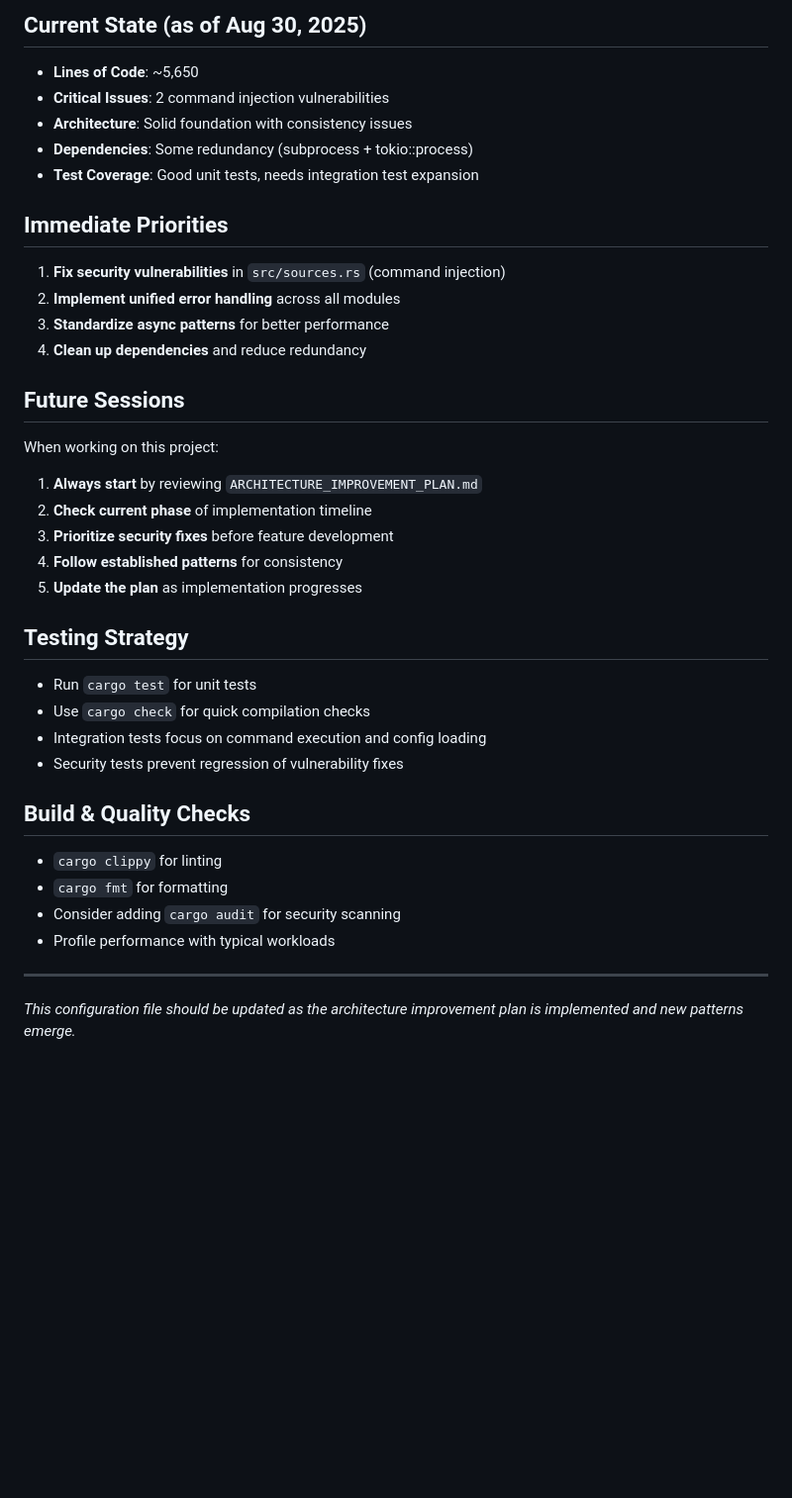
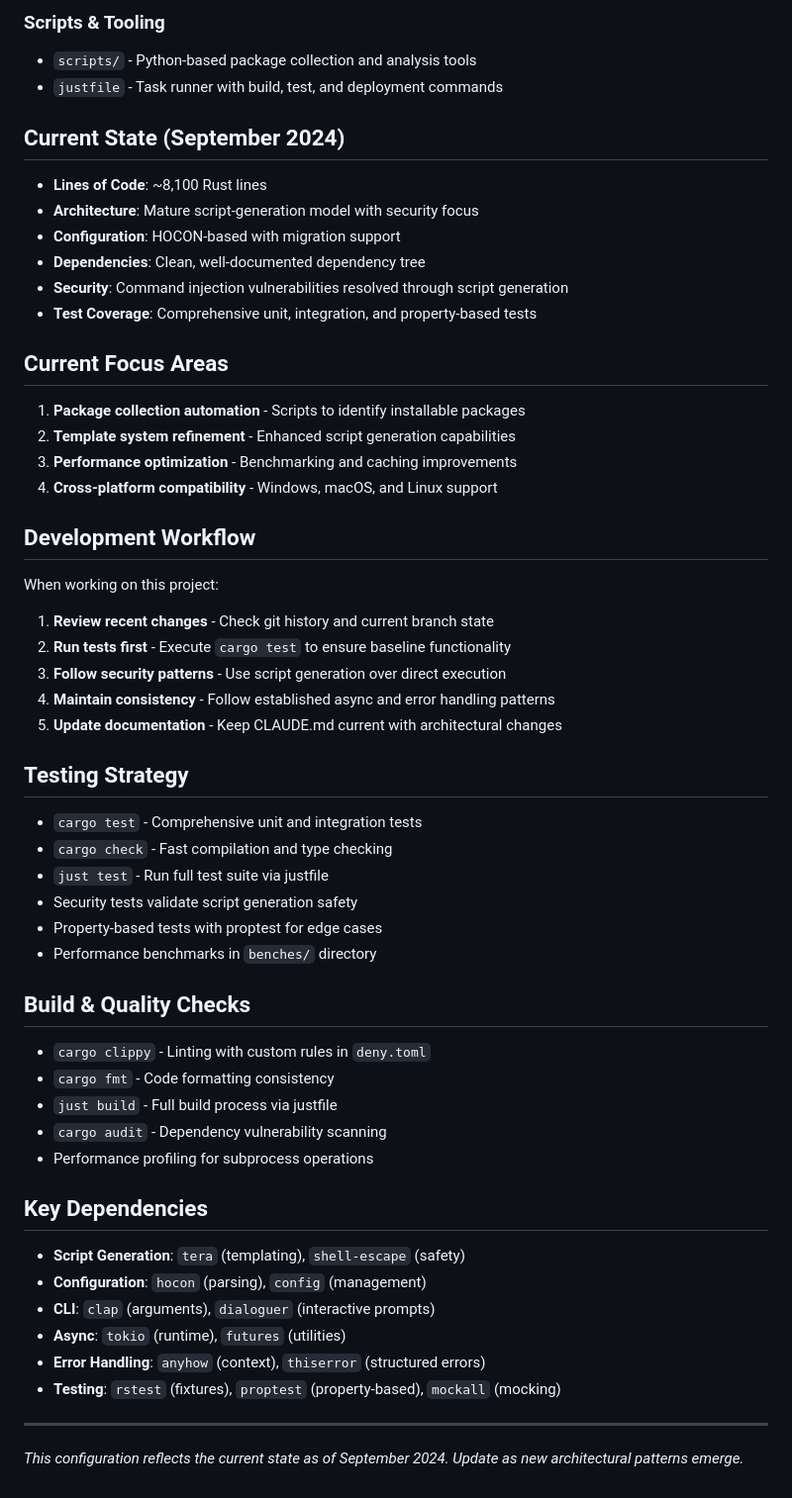
Before and after one commit to tylerbutler/santa, a Markdown page: CLAUDE.md, the part around one of its changes. Shown at 99% size. Drawn GitHub-style; blank space fills up the shorter version.

Commit message:
docs: update project memory to reflect current architecture

```diff
--- a/CLAUDE.md
+++ b/CLAUDE.md
@@ -60,36 +67,52 @@ This file contains a comprehensive architectural review and improvement roadmap
 
-## Current State (as of Aug 30, 2025)
-- **Lines of Code**: ~5,650
-- **Critical Issues**: 2 command injection vulnerabilities
-- **Architecture**: Solid foundation with consistency issues
-- **Dependencies**: Some redundancy (subprocess + tokio::process)
-- **Test Coverage**: Good unit tests, needs integration test expansion
+### Scripts & Tooling
+- `scripts/` - Python-based package collection and analysis tools
+- `justfile` - Task runner with build, test, and deployment commands
 
-## Immediate Priorities
-1. **Fix security vulnerabilities** in `src/sources.rs` (command injection)
-2. **Implement unified error handling** across all modules
-3. **Standardize async patterns** for better performance
-4. **Clean up dependencies** and reduce redundancy
+## Current State (September 2024)
+- **Lines of Code**: ~8,100 Rust lines
+- **Architecture**: Mature script-generation model with security focus
+- **Configuration**: HOCON-based with migration support
+- **Dependencies**: Clean, well-documented dependency tree
+- **Security**: Command injection vulnerabilities resolved through script generation
+- **Test Coverage**: Comprehensive unit, integration, and property-based tests
 
-## Future Sessions
+## Current Focus Areas
+1. **Package collection automation** - Scripts to identify installable packages
+2. **Template system refinement** - Enhanced script generation capabilities
+3. **Performance optimization** - Benchmarking and caching improvements
+4. **Cross-platform compatibility** - Windows, macOS, and Linux support
+
+## Development Workflow
 When working on this project:
-1. **Always start** by reviewing `ARCHITECTURE_IMPROVEMENT_PLAN.md`
-2. **Check current phase** of implementation timeline
-3. **Prioritize security fixes** before feature development
-4. **Follow established patterns** for consistency
-5. **Update the plan** as implementation progresses
+1. **Review recent changes** - Check git history and current branch state
+2. **Run tests first** - Execute `cargo test` to ensure baseline functionality
+3. **Follow security patterns** - Use script generation over direct execution
+4. **Maintain consistency** - Follow established async and error handling patterns
+5. **Update documentation** - Keep CLAUDE.md current with architectural changes
 
 ## Testing Strategy
-- Run `cargo test` for unit tests
-- Use `cargo check` for quick compilation checks
-- Integration tests focus on command execution and config loading
-- Security tests prevent regression of vulnerability fixes
+- `cargo test` - Comprehensive unit and integration tests
+- `cargo check` - Fast compilation and type checking
+- `just test` - Run full test suite via justfile
+- Security tests validate script generation safety
+- Property-based tests with proptest for edge cases
+- Performance benchmarks in `benches/` directory
 
 ## Build & Quality Checks
-- `cargo clippy` for linting
-- `cargo fmt` for formatting
-- Consider adding `cargo audit` for security scanning
-- Profile performance with typical workloads
+- `cargo clippy` - Linting with custom rules in `deny.toml`
+- `cargo fmt` - Code formatting consistency
+- `just build` - Full build process via justfile
+- `cargo audit` - Dependency vulnerability scanning
+- Performance profiling for subprocess operations
+
+## Key Dependencies
+- **Script Generation**: `tera` (templating), `shell-escape` (safety)
+- **Configuration**: `hocon` (parsing), `config` (management)
+- **CLI**: `clap` (arguments), `dialoguer` (interactive prompts)
+- **Async**: `tokio` (runtime), `futures` (utilities)
+- **Error Handling**: `anyhow` (context), `thiserror` (structured errors)
+- **Testing**: `rstest` (fixtures), `proptest` (property-based), `mockall` (mocking)
 
 ---
-*This configuration file should be updated as the architecture improvement plan is implemented and new patterns emerge.*
+*This configuration reflects the current state as of September 2024. Update as new architectural patterns emerge.*
```
Also changed, not shown: other parts of CLAUDE.md (+36 -29 lines).
